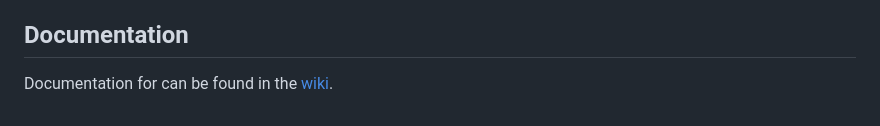
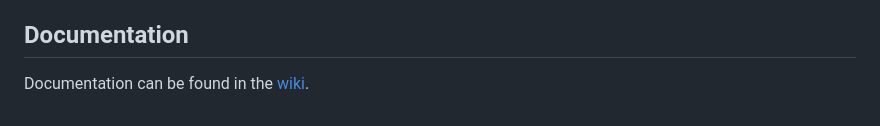
Before and after one commit to titaniumnetwork-dev/Ultraviolet, a Markdown page: README.md, the part around the change. GitHub-like rendering.

Commit message:
Fix mistake

```diff
--- a/README.md
+++ b/README.md
@@ -63,4 +63,4 @@ This repository can be built for ultraviolet scripts that you can add to your ow
 
 ## Documentation
 
-Documentation for can be found in the [wiki](https://github.com/titaniumnetwork-dev/Ultraviolet/wiki).
+Documentation can be found in the [wiki](https://github.com/titaniumnetwork-dev/Ultraviolet/wiki).
```
